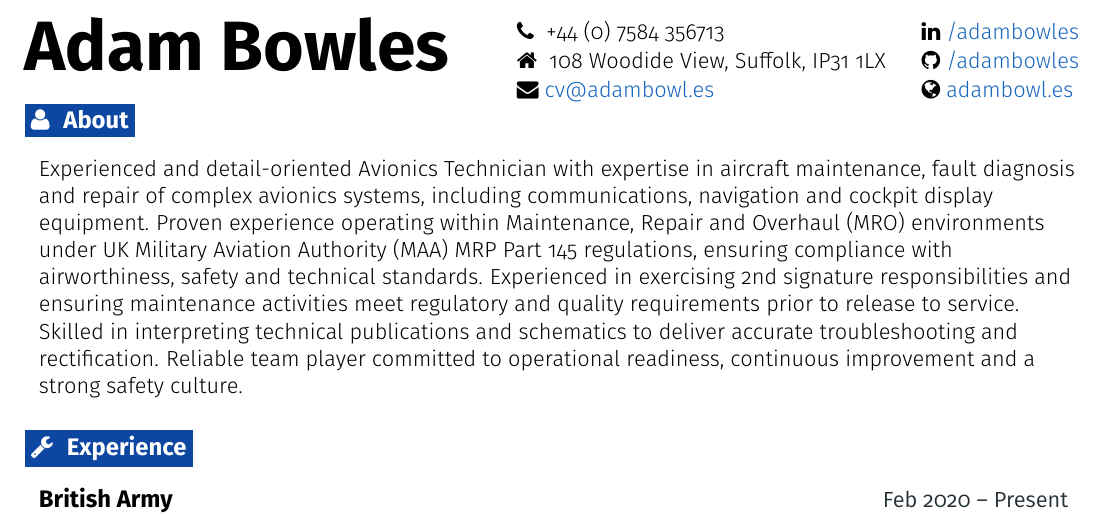
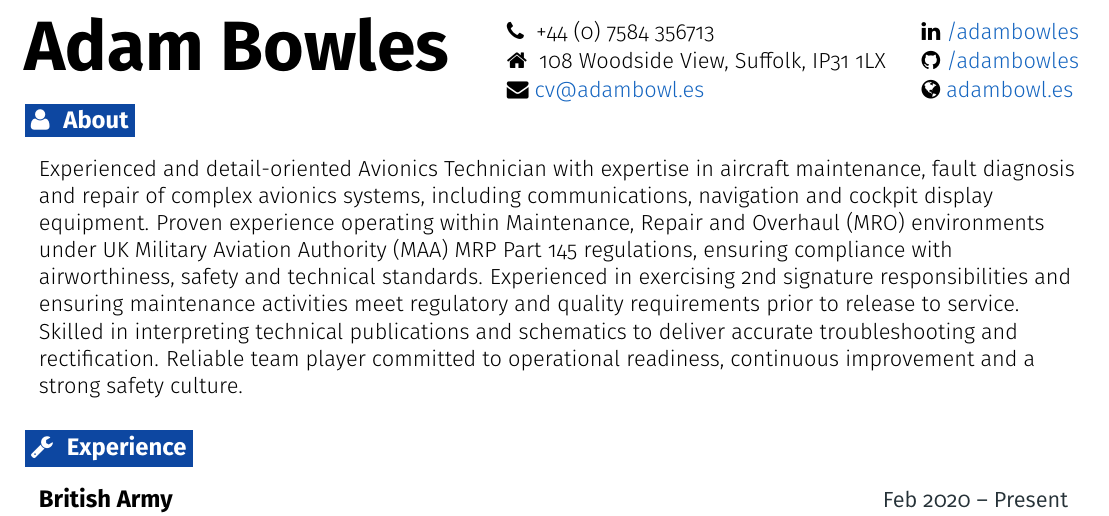
Before and after one commit to adambowles/cv, a LaTeX document (main.tex): part of the page, cut so that both start at the same text. Compiled offline with pdfLaTeX.

Commit message:
Address typo

```diff
--- a/main.tex
+++ b/main.tex
@@ -36,7 +36,7 @@
 \def \phonetext {+44 (0) 7584 356713}
 
 \def \addressicon {\faHome}
-\def \addresstext {108 Woodide View, Suffolk, IP31 1LX}
+\def \addresstext {108 Woodside View, Suffolk, IP31 1LX}
 
 \def \emailicon {\faEnvelope}
 \def \emaillink {mailto:cv@adambowl.es}
```
